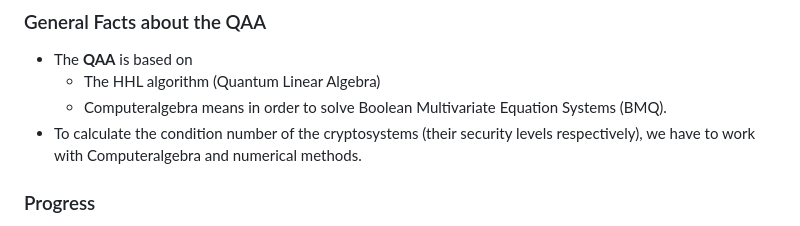
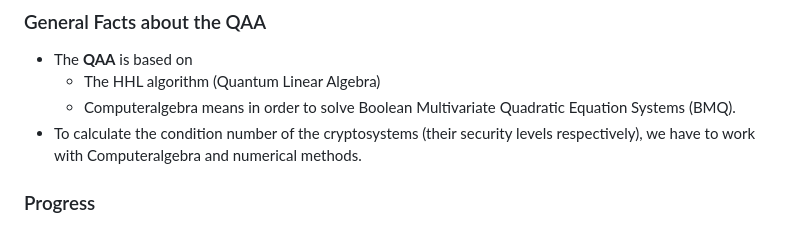
Before and after one commit to Quant-X-Security-Coding-GmbH/QAA_Condition_Number, a Markdown page: README.md, the part around the change. GitHub-like rendering.

Commit message:
BMQ full term

```diff
--- a/README.md
+++ b/README.md
@@ -22,7 +22,7 @@ Check out [notation.md](https://github.com/Quant-X-Security-Coding-GmbH/QAA_Cond
 
 * The **QAA** is based on
 	* The HHL algorithm (Quantum Linear Algebra)
-	* Computeralgebra means in order to solve Boolean Multivariate Equation Systems (BMQ).
+	* Computeralgebra means in order to solve Boolean Multivariate Quadratic Equation Systems (BMQ).
 * To calculate the condition number of the cryptosystems (their security levels respectively), we have to work with Computeralgebra and numerical methods.
 
 
```
